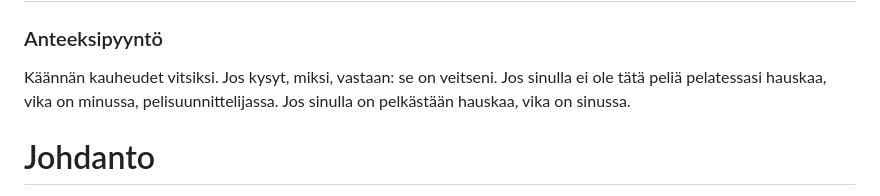
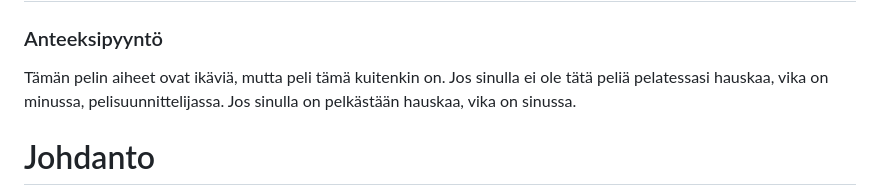
Before and after one commit to rkarhila/64km_saattue, a Markdown page: saannot/saannot.md, the part around the change. GitHub-like rendering.

```diff
--- a/saannot/saannot.md
+++ b/saannot/saannot.md
@@ -3,7 +3,7 @@
 
 ### Anteeksipyyntö
 
-Käännän kauheudet vitsiksi. Jos kysyt, miksi, vastaan: se on veitseni.
+Tämän pelin aiheet ovat ikäviä, mutta peli tämä kuitenkin on.
 Jos sinulla ei ole tätä peliä pelatessasi hauskaa, vika on minussa, pelisuunnittelijassa.
 Jos sinulla on pelkästään hauskaa, vika on sinussa.
 
```
